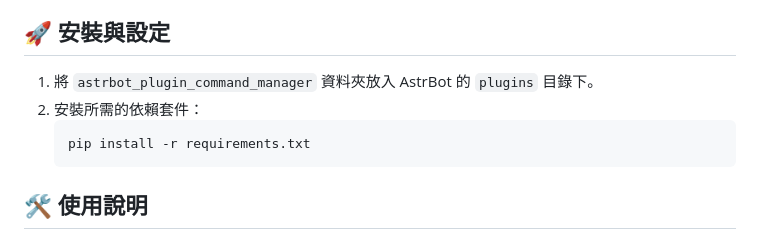
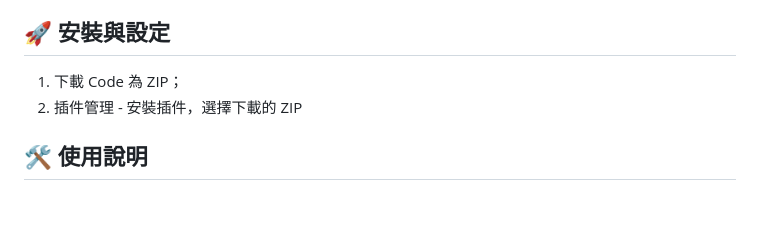
Before and after one commit to Hina-Chat/astrbot_plugin_cmd_console, a Markdown page: README_CT.md, the part around the change. Drawn GitHub-style; blank space fills up the shorter version.

````diff
--- a/README_CT.md
+++ b/README_CT.md
@@ -27,11 +27,8 @@ Powered by Gemini 2.5 Pro, All.
 
 ## 🚀 安裝與設定
 
-1.  將 `astrbot_plugin_command_manager` 資料夾放入 AstrBot 的 `plugins` 目錄下。
-2.  安裝所需的依賴套件：
-    ```bash
-    pip install -r requirements.txt
-    ```
+1.  下載 Code 為 ZIP；
+2.  插件管理 - 安裝插件，選擇下載的 ZIP
 
 ## 🛠️ 使用說明
 
````
